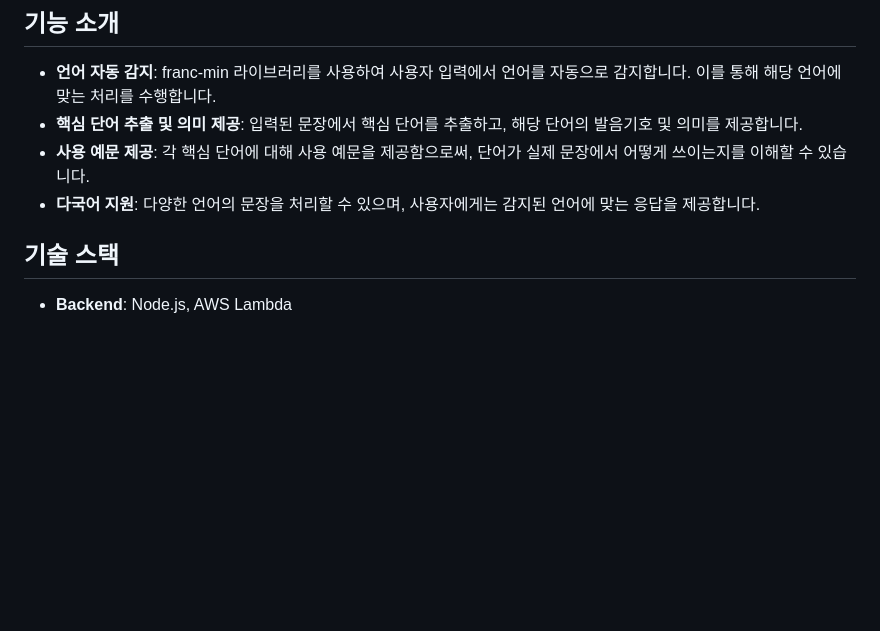
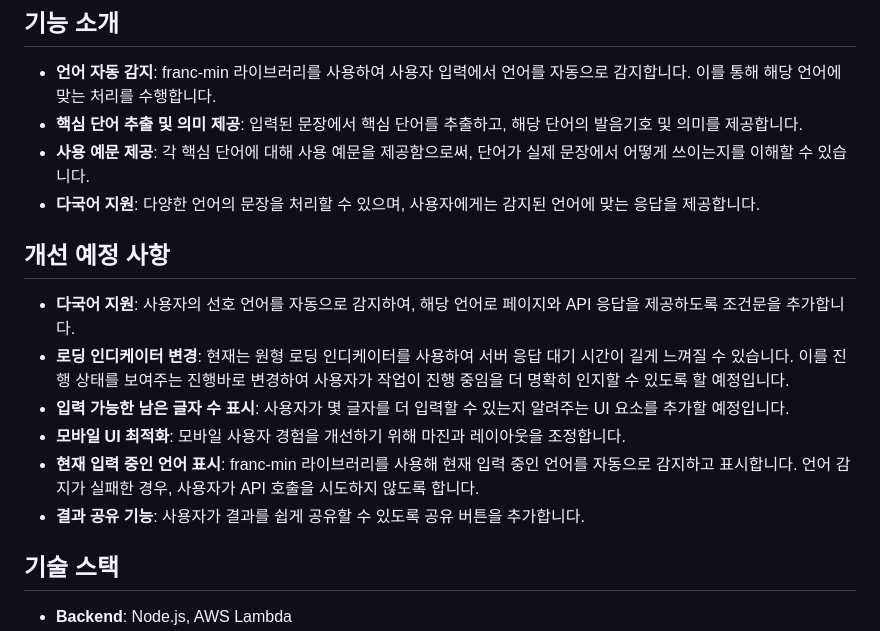
Before and after one commit to enerGneer/language-study-assistant, a Markdown page: README.md, the part around the change. Rendered like a GitHub page; blank space fills up the shorter version.

Commit message:
docs: Add future improvements to README

```diff
--- a/README.md
+++ b/README.md
@@ -10,6 +10,15 @@ Language Study Assistant는 언어 학습을 위한 웹 애플리케이션입니
 - **핵심 단어 추출 및 의미 제공**: 입력된 문장에서 핵심 단어를 추출하고, 해당 단어의 발음기호 및 의미를 제공합니다.
 - **사용 예문 제공**: 각 핵심 단어에 대해 사용 예문을 제공함으로써, 단어가 실제 문장에서 어떻게 쓰이는지를 이해할 수 있습니다.
 - **다국어 지원**: 다양한 언어의 문장을 처리할 수 있으며, 사용자에게는 감지된 언어에 맞는 응답을 제공합니다.
+
+## 개선 예정 사항
+
+- **다국어 지원**: 사용자의 선호 언어를 자동으로 감지하여, 해당 언어로 페이지와 API 응답을 제공하도록 조건문을 추가합니다.
+- **로딩 인디케이터 변경**: 현재는 원형 로딩 인디케이터를 사용하여 서버 응답 대기 시간이 길게 느껴질 수 있습니다. 이를 진행 상태를 보여주는 진행바로 변경하여 사용자가 작업이 진행 중임을 더 명확히 인지할 수 있도록 할 예정입니다.
+- **입력 가능한 남은 글자 수 표시**: 사용자가 몇 글자를 더 입력할 수 있는지 알려주는 UI 요소를 추가할 예정입니다.
+- **모바일 UI 최적화**: 모바일 사용자 경험을 개선하기 위해 마진과 레이아웃을 조정합니다.
+- **현재 입력 중인 언어 표시**: franc-min 라이브러리를 사용해 현재 입력 중인 언어를 자동으로 감지하고 표시합니다. 언어 감지가 실패한 경우, 사용자가 API 호출을 시도하지 않도록 합니다.
+- **결과 공유 기능**: 사용자가 결과를 쉽게 공유할 수 있도록 공유 버튼을 추가합니다.
 
 ## 기술 스택
 
```
